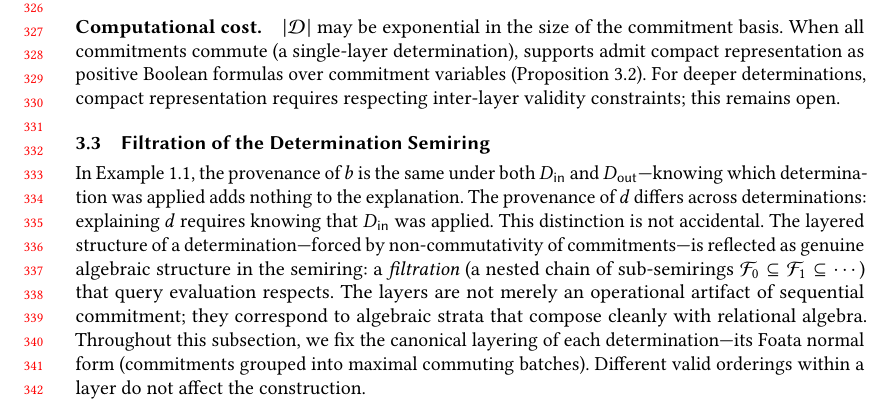
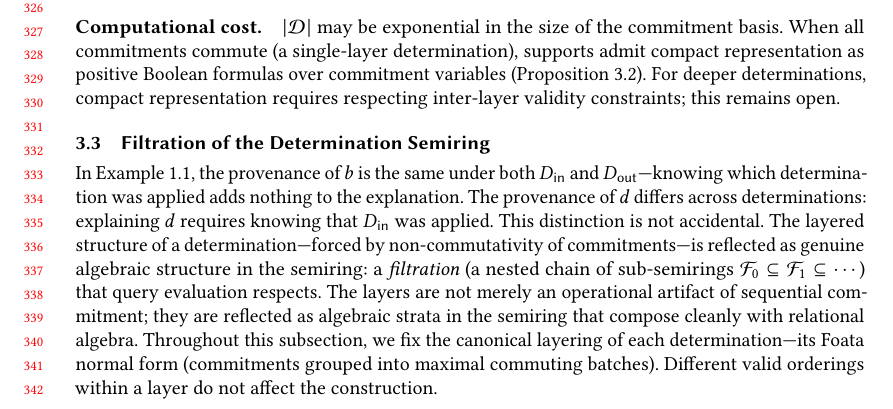
Before and after one commit to jhellerstein/provenance, a LaTeX paper (main.tex): part of page 7 of 27, cut so that both start at the same text. Compiled offline with pdfLaTeX.

Commit message:
Fix direction: layers are 'reflected as' algebraic strata, not 'correspond to' (avoids implying algebra generates layers)

```diff
--- a/main.tex
+++ b/main.tex
@@ -700,8 +700,8 @@ a \emph{filtration} (a nested chain of sub-semirings
 $\mathcal{F}_0 \subseteq \mathcal{F}_1 \subseteq \cdots$) that query
 evaluation respects.
 The layers are not merely an operational artifact of sequential commitment;
-they correspond to algebraic strata that compose cleanly with relational
-algebra.
+they are reflected as algebraic strata in the semiring that compose cleanly
+with relational algebra.
 Throughout this subsection, we fix the canonical layering of each
 determination---its Foata normal form (commitments grouped into maximal
 commuting batches).
```
